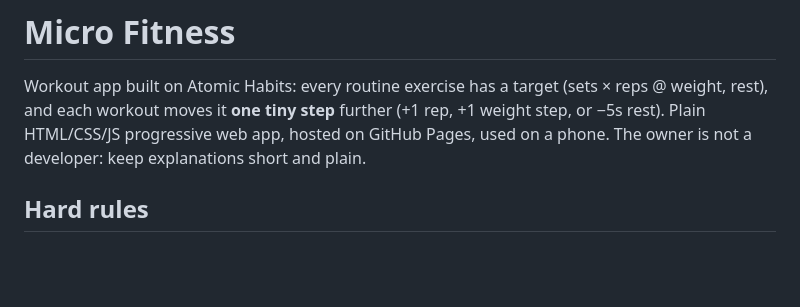
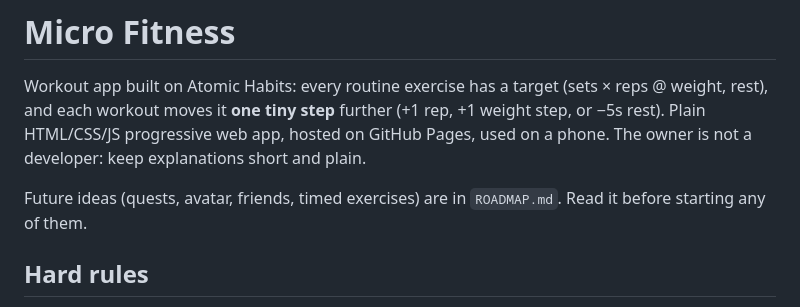
Before and after one commit to DustinEiler/Micro_Fitness, a Markdown page: CLAUDE.md, the part around the change. GitHub-like rendering; blank space fills up the shorter version.

```diff
--- a/CLAUDE.md
+++ b/CLAUDE.md
@@ -1,6 +1,8 @@
 # Micro Fitness
 
 Workout app built on Atomic Habits: every routine exercise has a target (sets × reps @ weight, rest), and each workout moves it **one tiny step** further (+1 rep, +1 weight step, or −5s rest). Plain HTML/CSS/JS progressive web app, hosted on GitHub Pages, used on a phone. The owner is not a developer: keep explanations short and plain.
+
+Future ideas (quests, avatar, friends, timed exercises) are in `ROADMAP.md`. Read it before starting any of them.
 
 ## Hard rules
 
```
Also changed, not shown: README.md (+1 -1 lines), ROADMAP.md (added, +49 -0 lines).
